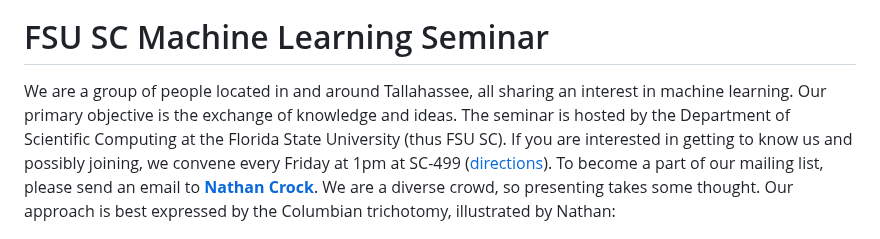
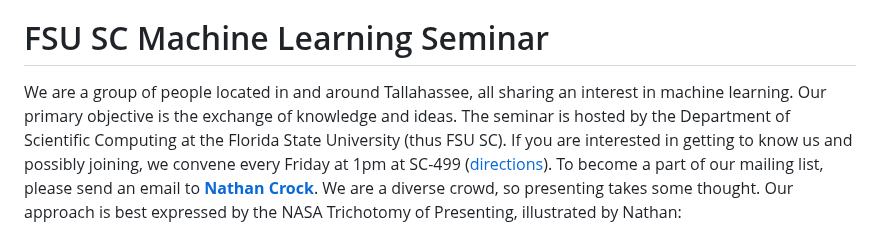
Before and after one commit to fsu-ml/fsu-ml.github.io, a Markdown page: README.md, the part around the change. Rendered like a GitHub page.

```diff
--- a/README.md
+++ b/README.md
@@ -4,7 +4,7 @@
 
 # FSU SC Machine Learning Seminar
 
-We are a group of people located in and around Tallahassee, all sharing an interest in machine learning. Our primary objective is the exchange of knowledge and ideas. The seminar is hosted by the Department of Scientific Computing at the Florida State University (thus FSU SC). If you are interested in getting to know us and possibly joining, we convene every Friday at 1pm at SC-499 ([directions](https://goo.gl/maps/BJLxE3Q7H1MTBqMu6)). To become a part of our mailing list, please send an email to [**Nathan Crock**](https://www.sc.fsu.edu/people?uid=ndc08). We are a diverse crowd, so presenting takes some thought. Our approach is best expressed by the Columbian trichotomy, illustrated by Nathan:
+We are a group of people located in and around Tallahassee, all sharing an interest in machine learning. Our primary objective is the exchange of knowledge and ideas. The seminar is hosted by the Department of Scientific Computing at the Florida State University (thus FSU SC). If you are interested in getting to know us and possibly joining, we convene every Friday at 1pm at SC-499 ([directions](https://goo.gl/maps/BJLxE3Q7H1MTBqMu6)). To become a part of our mailing list, please send an email to [**Nathan Crock**](https://www.sc.fsu.edu/people?uid=ndc08). We are a diverse crowd, so presenting takes some thought. Our approach is best expressed by the NASA Trichotomy of Presenting, illustrated by Nathan:
 
 <img src="member_jpgs/columbian_trichotomy.jpg" alt="columbian_trichotomy.jpg" width="1200" height="300">
 
```
